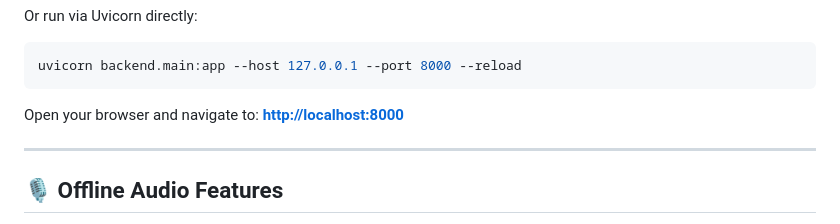
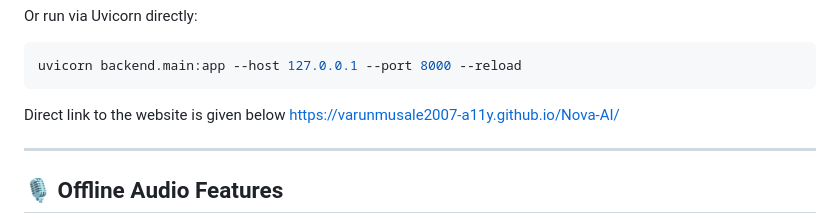
Before and after one commit to varunmusale2007-a11y/Nova-AI, a Markdown page: README.md, the part around the change. GitHub-like rendering.

Commit message:
Add direct link to the website in README
Updated README to include direct link to the website.

````diff
--- a/README.md
+++ b/README.md
@@ -66,8 +66,8 @@ Or run via Uvicorn directly:
 uvicorn backend.main:app --host 127.0.0.1 --port 8000 --reload
 ```
 
-Open your browser and navigate to:
-**[http://localhost:8000](http://localhost:8000)**
+Direct link to the website is given below
+https://varunmusale2007-a11y.github.io/Nova-AI/
 
 ---
 
````
